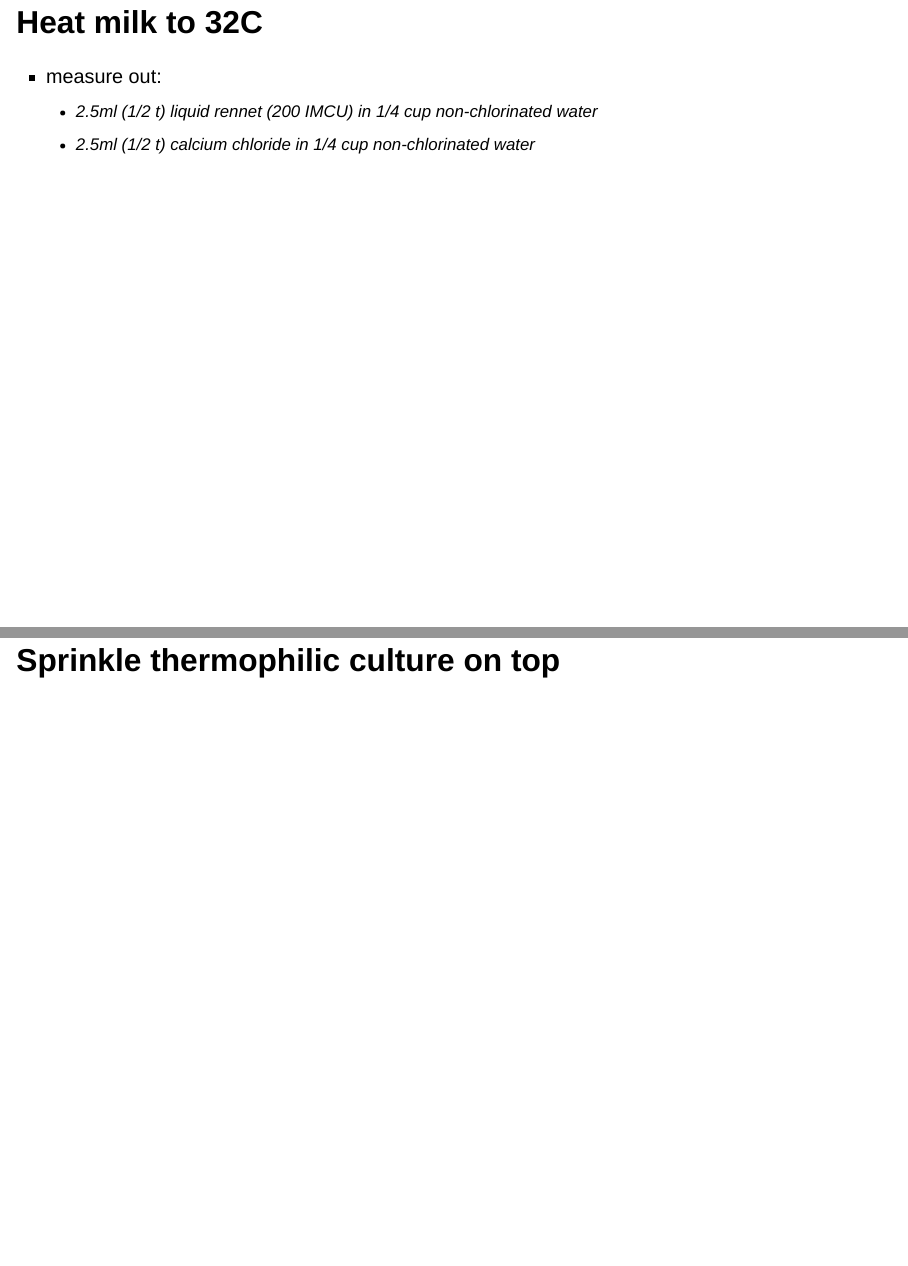
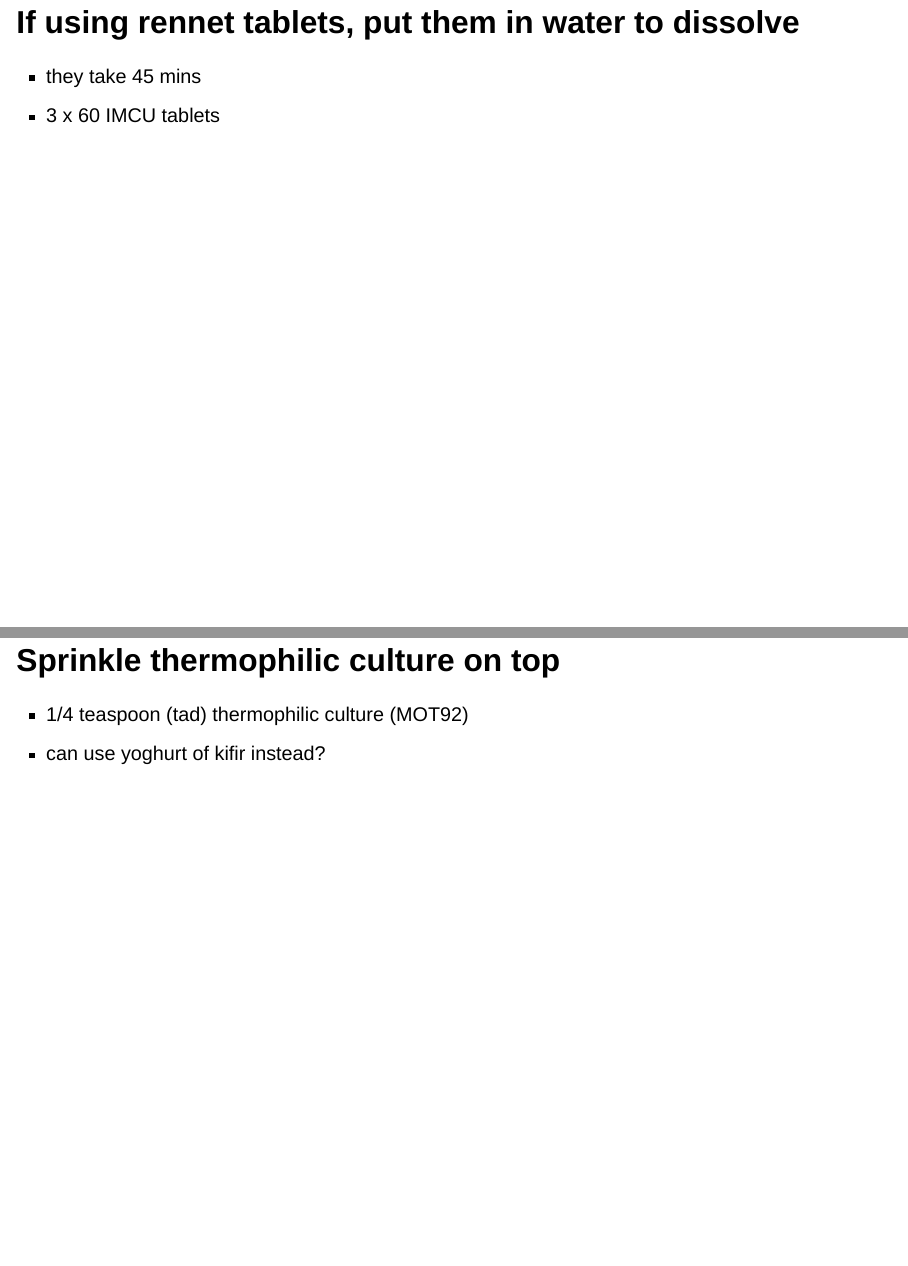
Before and after one commit to jazzabeanie/cheese-recipes, a Quarto document (recipes/gruyere.qmd): pages 4 and 5 of 31 before the commit and pages 4 and 6 of 32 after it, joined at a grey line. Rendered offline with R 4.5, knitr and Pandoc in place of Quarto, with nearby package versions; drawn as Slidy slides in place of the format the file asks for.

Commit message:
Finish gruyere

```diff
--- a/recipes/gruyere.qmd
+++ b/recipes/gruyere.qmd
@@ -22,3 +22,7 @@ format:
 - 2.5ml (1/2 t) liquid rennet (200 IMCU) in 1/4 cup non-chlorinated water
 - saturated brine solution
 
+# If using rennet tablets, put them in water to dissolve
+
+- they take 45 mins
+- 3 x 60 IMCU tablets
@@ -32,3 +39,5 @@ format:
+- 1/4 teaspoon (tad) thermophilic culture (MOT92)
+- can use yoghurt of kifir instead?
 
 # Leave for 5 mins
 
```
Also changed, not shown: recipes/gruyere.qmd (5 more changed lines).
